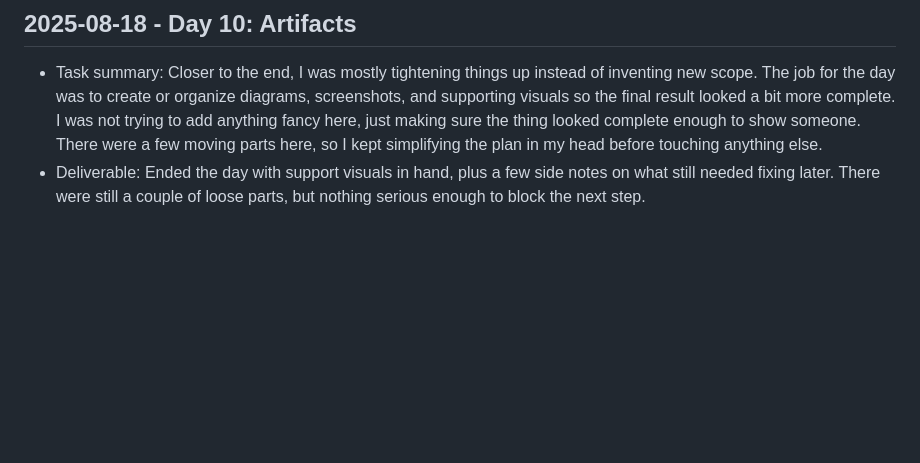
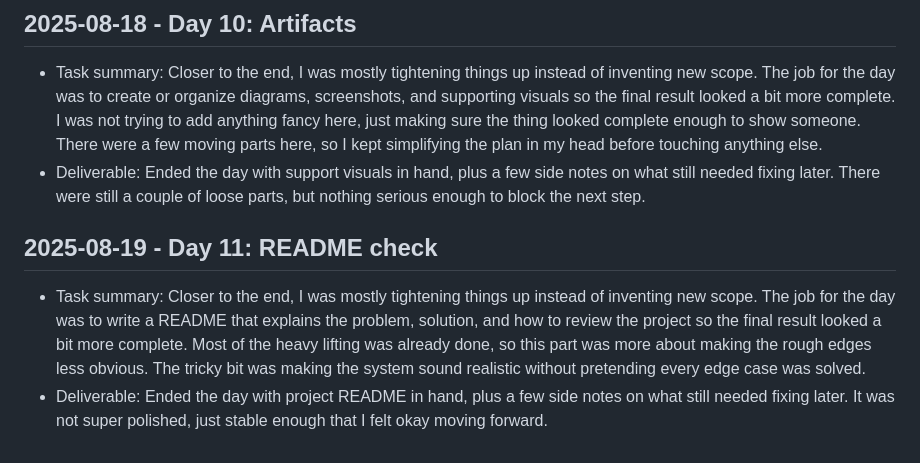
Before and after one commit to harshitpaunikar1/retrieval-tool-use-assistant, a Markdown page: .github/project-buildup-history.md, the part around the change. GitHub-like rendering; blank space fills up the shorter version.

Commit message:
history: 2025-08-19 README check

```diff
--- a/.github/project-buildup-history.md
+++ b/.github/project-buildup-history.md
@@ -44,3 +44,7 @@
 
 - Task summary: Closer to the end, I was mostly tightening things up instead of inventing new scope. The job for the day was to create or organize diagrams, screenshots, and supporting visuals so the final result looked a bit more complete. I was not trying to add anything fancy here, just making sure the thing looked complete enough to show someone. There were a few moving parts here, so I kept simplifying the plan in my head before touching anything else.
 - Deliverable: Ended the day with support visuals in hand, plus a few side notes on what still needed fixing later. There were still a couple of loose parts, but nothing serious enough to block the next step.
+## 2025-08-19 - Day 11: README check
+
+- Task summary: Closer to the end, I was mostly tightening things up instead of inventing new scope. The job for the day was to write a README that explains the problem, solution, and how to review the project so the final result looked a bit more complete. Most of the heavy lifting was already done, so this part was more about making the rough edges less obvious. The tricky bit was making the system sound realistic without pretending every edge case was solved.
+- Deliverable: Ended the day with project README in hand, plus a few side notes on what still needed fixing later. It was not super polished, just stable enough that I felt okay moving forward.
```
